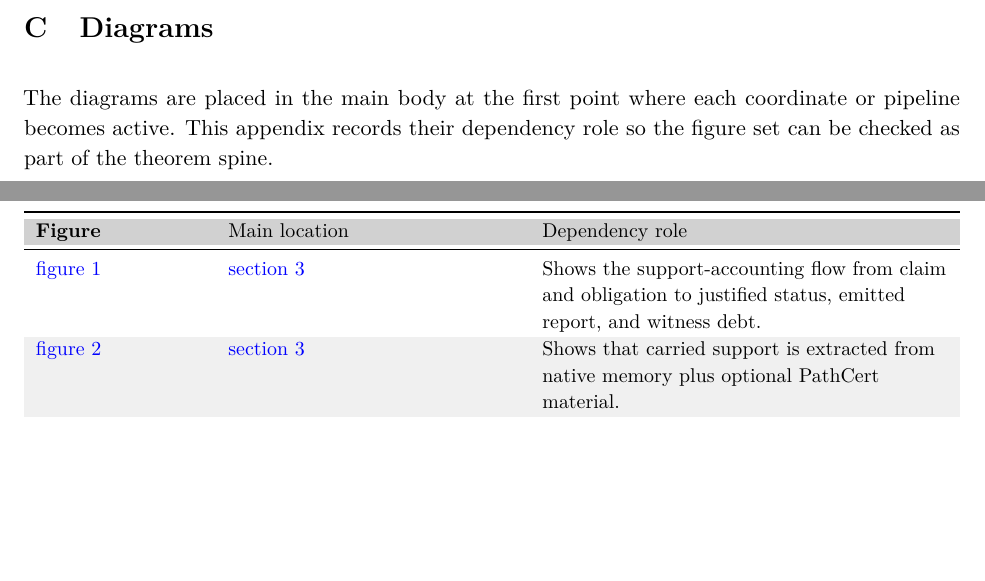
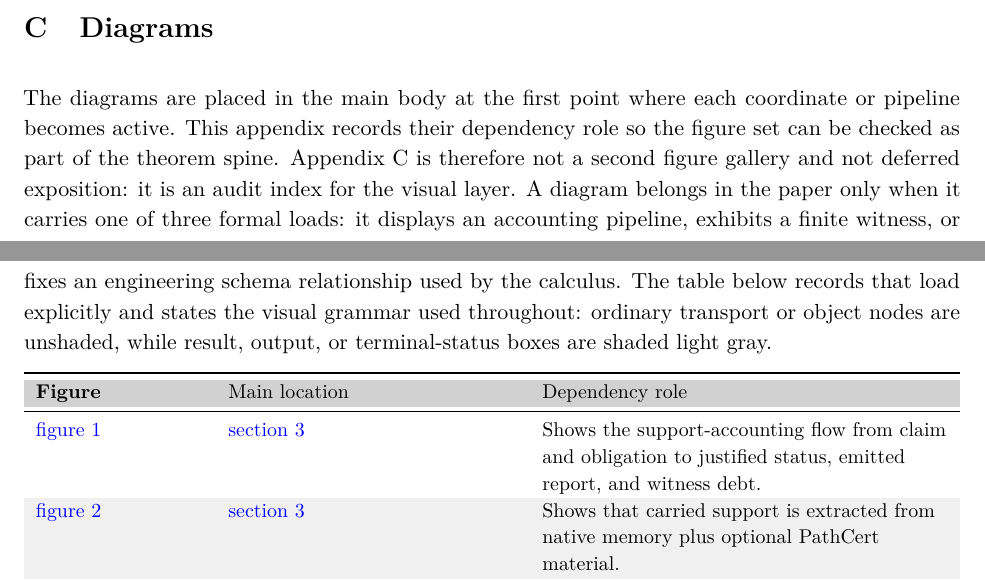
Before and after one commit to flyingrobots/og-3, a LaTeX document (observer_geometry_3.tex): two parts of pages 41 and 42 of 57, joined at a grey line, cut so that both start at the same text, the shorter picture padded with empty space. Compiled offline with pdfLaTeX.

Commit message:
docs: justify diagram appendix

```diff
--- a/observer_geometry_3.tex
+++ b/observer_geometry_3.tex
@@ -2575,6 +2575,13 @@ Status modifiers & $\stale$, fresh-at-frontier, redacted, compressed, proof-vali
 The diagrams are placed in the main body at the first point where each
 coordinate or pipeline becomes active. This appendix records their dependency
 role so the figure set can be checked as part of the theorem spine.
+Appendix~C is therefore not a second figure gallery and not deferred exposition:
+it is an audit index for the visual layer. A diagram belongs in the paper only
+when it carries one of three formal loads: it displays an accounting pipeline,
+exhibits a finite witness, or fixes an engineering schema relationship used by
+the calculus. The table below records that load explicitly and states the visual
+grammar used throughout: ordinary transport or object nodes are unshaded, while
+result, output, or terminal-status boxes are shaded light gray.
 
 \begin{OGInlineTable}{\OGTableFont}
 \begin{tabularx}{\textwidth}{>{\raggedright\arraybackslash}p{0.18\textwidth}>{\raggedright\arraybackslash}p{0.31\textwidth}>{\raggedright\arraybackslash}X}
```
